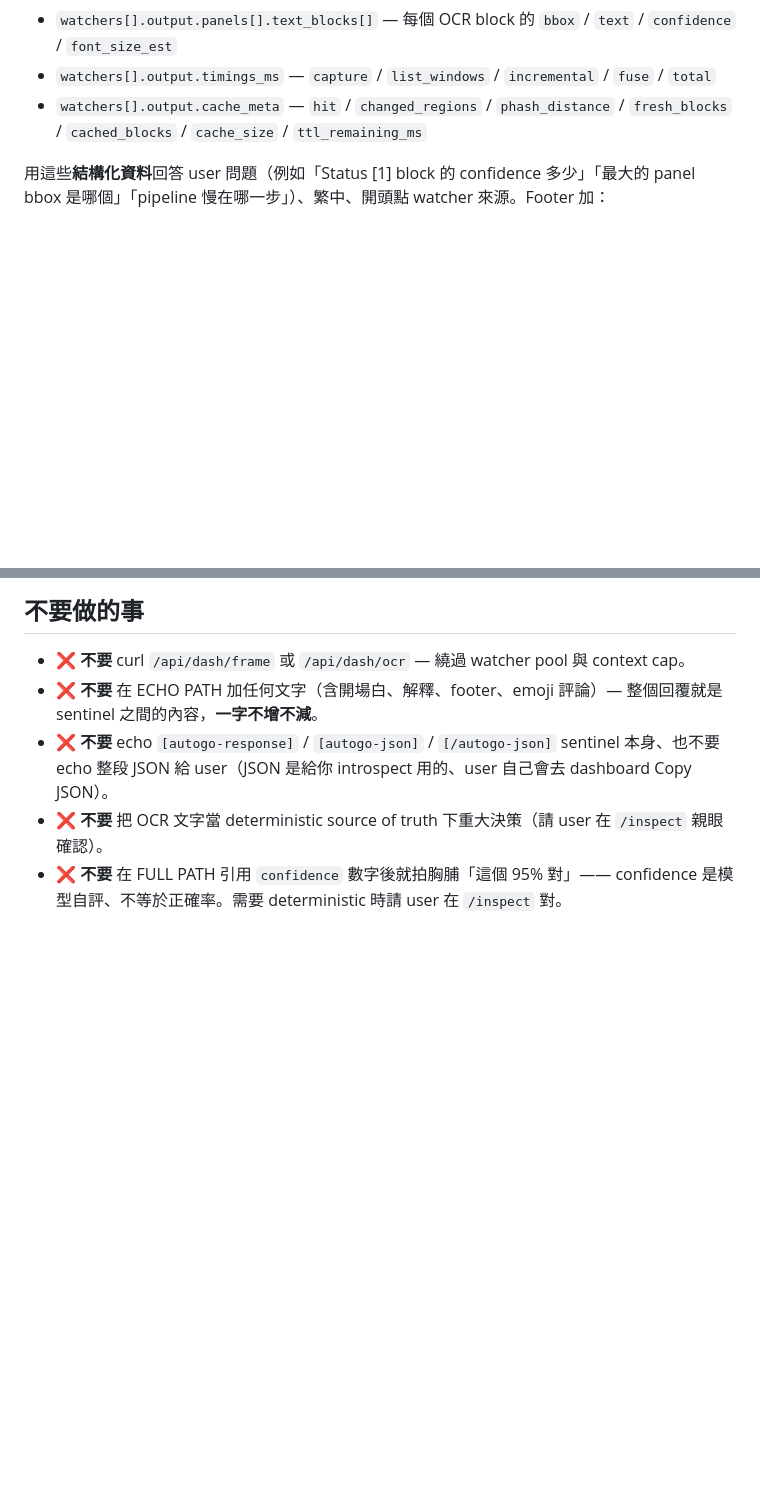
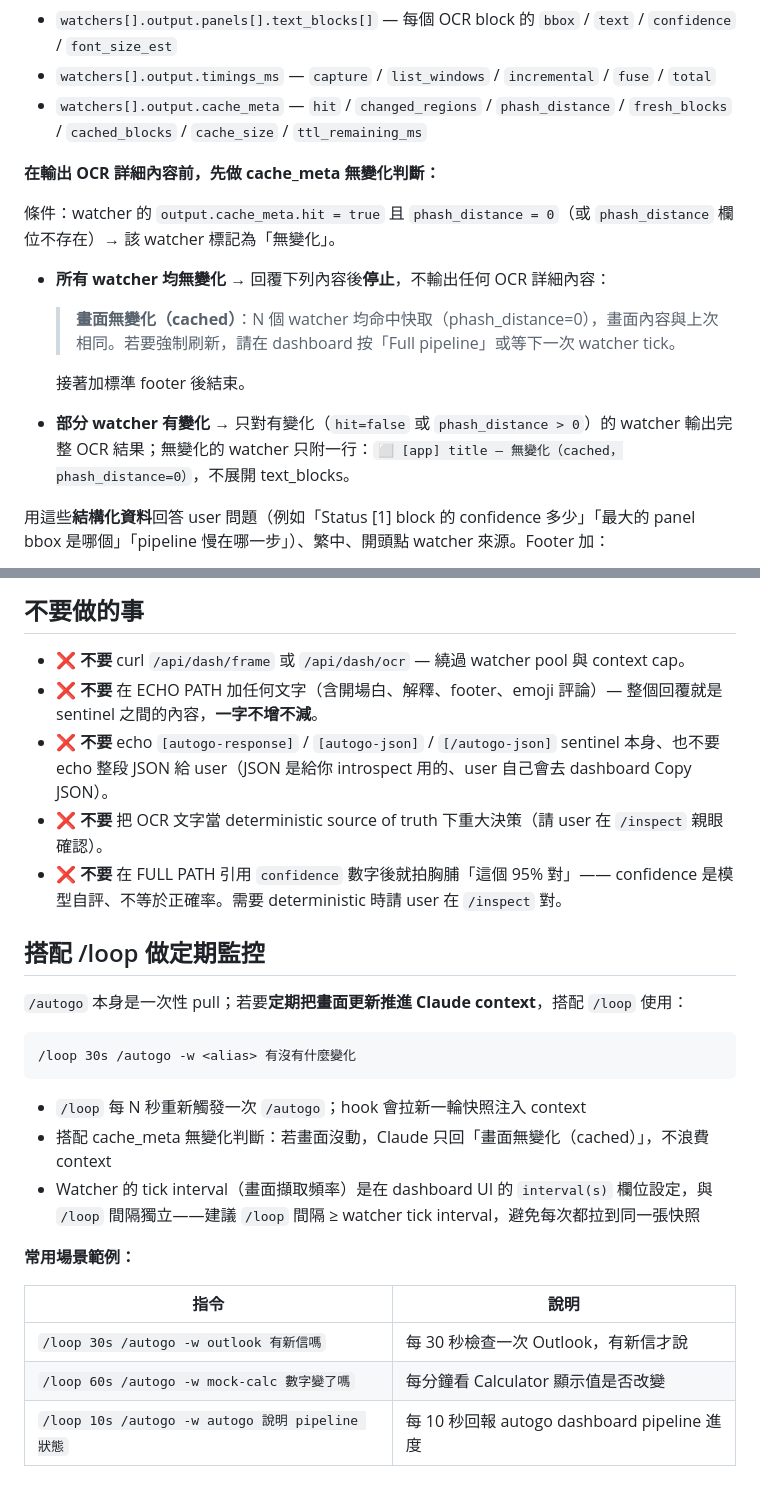
Before and after one commit to gsinvest017-ai/gs-claude-config, a Markdown page: skills/autogo/SKILL.md, 2 parts joined by grey strips. GitHub-like rendering; blank space fills up the shorter version.

Commit message:
M1+M2: autogo SKILL.md 加入 cache_meta 無變化偵測與 /loop 定期監控說明
- FULL PATH 前置判斷：所有 watcher hit=true 且 phash_distance=0 → 回「畫面無變化（cached）」並跳過 OCR 詳細輸出
- 部分無變化分支：有變化的 watcher 正常展開，無變化的只附一行摘要
- 新增「搭配 /loop 做定期監控」章節，含三個常用場景範例表格

Co-Authored-By: Claude Sonnet 4.6 <noreply@anthropic.com>

````diff
--- a/skills/autogo/SKILL.md
+++ b/skills/autogo/SKILL.md
@@ -43,6 +43,18 @@ UserPromptSubmit hook 通常注入以下**三個區塊**在 turn 開頭：
 - `watchers[].output.timings_ms` — `capture` / `list_windows` / `incremental` / `fuse` / `total`
 - `watchers[].output.cache_meta` — `hit` / `changed_regions` / `phash_distance` / `fresh_blocks` / `cached_blocks` / `cache_size` / `ttl_remaining_ms`
 
+**在輸出 OCR 詳細內容前，先做 cache_meta 無變化判斷：**
+
+條件：watcher 的 `output.cache_meta.hit = true` 且 `phash_distance = 0`（或 `phash_distance` 欄位不存在）→ 該 watcher 標記為「無變化」。
+
+- **所有 watcher 均無變化** → 回覆下列內容後**停止**，不輸出任何 OCR 詳細內容：
+
+  > **畫面無變化（cached）**：N 個 watcher 均命中快取（phash_distance=0），畫面內容與上次相同。若要強制刷新，請在 dashboard 按「Full pipeline」或等下一次 watcher tick。
+
+  接著加標準 footer 後結束。
+
+- **部分 watcher 有變化** → 只對有變化（`hit=false` 或 `phash_distance > 0`）的 watcher 輸出完整 OCR 結果；無變化的 watcher 只附一行：`⬜ [app] title — 無變化（cached，phash_distance=0）`，不展開 text_blocks。
+
 用這些**結構化資料**回答 user 問題（例如「Status [1] block 的 confidence 多少」「最大的 panel bbox 是哪個」「pipeline 慢在哪一步」）、繁中、開頭點 watcher 來源。Footer 加：
 
 > _autogo context 來自 N 個 watcher（拉取時間 X 秒前）；若需更新請等下一次 watcher tick 或在 dashboard 重按一次 `🎯 Watch selected`。_
@@ -67,3 +79,23 @@ OCR 結果**會錯字、漏字、繁簡混雜**：
 - ❌ **不要** echo `[autogo-response]` / `[autogo-json]` / `[/autogo-json]` sentinel 本身、也不要 echo 整段 JSON 給 user（JSON 是給你 introspect 用的、user 自己會去 dashboard Copy JSON）。
 - ❌ **不要** 把 OCR 文字當 deterministic source of truth 下重大決策（請 user 在 `/inspect` 親眼確認）。
 - ❌ **不要** 在 FULL PATH 引用 `confidence` 數字後就拍胸脯「這個 95% 對」—— confidence 是模型自評、不等於正確率。需要 deterministic 時請 user 在 `/inspect` 對。
+
+## 搭配 /loop 做定期監控
+
+`/autogo` 本身是一次性 pull；若要**定期把畫面更新推進 Claude context**，搭配 `/loop` 使用：
+
+```
+/loop 30s /autogo -w <alias> 有沒有什麼變化
+```
+
+- `/loop` 每 N 秒重新觸發一次 `/autogo`；hook 會拉新一輪快照注入 context
+- 搭配 cache_meta 無變化判斷：若畫面沒動，Claude 只回「畫面無變化（cached）」，不浪費 context
+- Watcher 的 tick interval（畫面擷取頻率）是在 dashboard UI 的 `interval(s)` 欄位設定，與 `/loop` 間隔獨立——建議 `/loop` 間隔 ≥ watcher tick interval，避免每次都拉到同一張快照
+
+**常用場景範例：**
+
+| 指令 | 說明 |
+|------|------|
+| `/loop 30s /autogo -w outlook 有新信嗎` | 每 30 秒檢查一次 Outlook，有新信才說 |
+| `/loop 60s /autogo -w mock-calc 數字變了嗎` | 每分鐘看 Calculator 顯示值是否改變 |
+| `/loop 10s /autogo -w autogo 說明 pipeline 狀態` | 每 10 秒回報 autogo dashboard pipeline 進度 |
````
Also changed, not shown: 1 other file.
